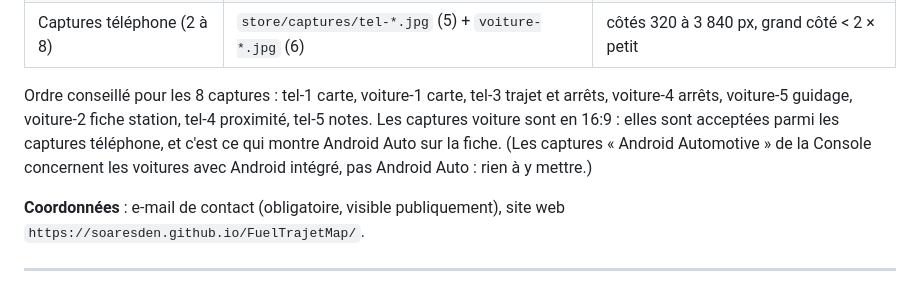
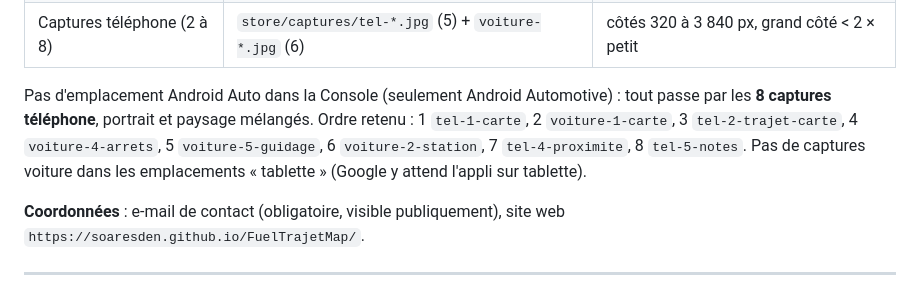
Before and after one commit to soaresden/FuelTrajetMap, a Markdown page: store/fiche-play.md, the part around the change. Drawn GitHub-style.

Commit message:
Fiche Play : les 8 captures retenues et leur ordre

```diff
--- a/store/fiche-play.md
+++ b/store/fiche-play.md
@@ -73,10 +73,10 @@ Les prix sont déclarés par les gérants : un écart avec la pompe reste possib
 | Image de présentation | `store/captures/banniere-1024x500.jpg` | 1024×500, JPEG ou PNG sans transparence |
 | Captures téléphone (2 à 8) | `store/captures/tel-*.jpg` (5) + `voiture-*.jpg` (6) | côtés 320 à 3 840 px, grand côté < 2 × petit |
 
-Ordre conseillé pour les 8 captures : tel-1 carte, voiture-1 carte, tel-3 trajet et arrêts, voiture-4 arrêts,
-voiture-5 guidage, voiture-2 fiche station, tel-4 proximité, tel-5 notes. Les captures voiture sont en 16:9 : elles sont
-acceptées parmi les captures téléphone, et c'est ce qui montre Android Auto sur la fiche.
-(Les captures « Android Automotive » de la Console concernent les voitures avec Android intégré, pas Android Auto : rien à y mettre.)
+Pas d'emplacement Android Auto dans la Console (seulement Android Automotive) : tout passe par les **8 captures téléphone**,
+portrait et paysage mélangés. Ordre retenu : 1 `tel-1-carte`, 2 `voiture-1-carte`, 3 `tel-2-trajet-carte`, 4 `voiture-4-arrets`,
+5 `voiture-5-guidage`, 6 `voiture-2-station`, 7 `tel-4-proximite`, 8 `tel-5-notes`. Pas de captures voiture dans les emplacements
+« tablette » (Google y attend l'appli sur tablette).
 
 **Coordonnées** : e-mail de contact (obligatoire, visible publiquement), site web `https://soaresden.github.io/FuelTrajetMap/`.
 
```
